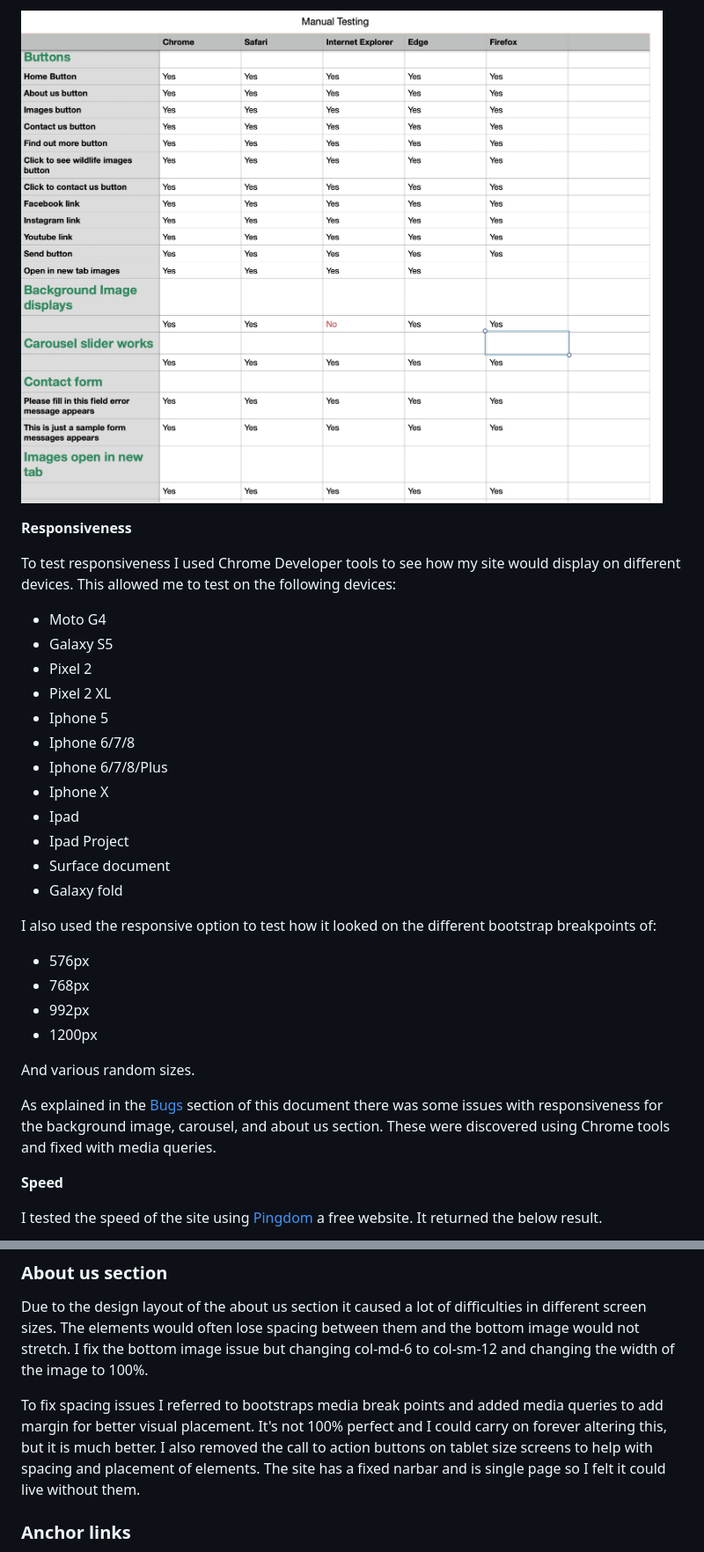
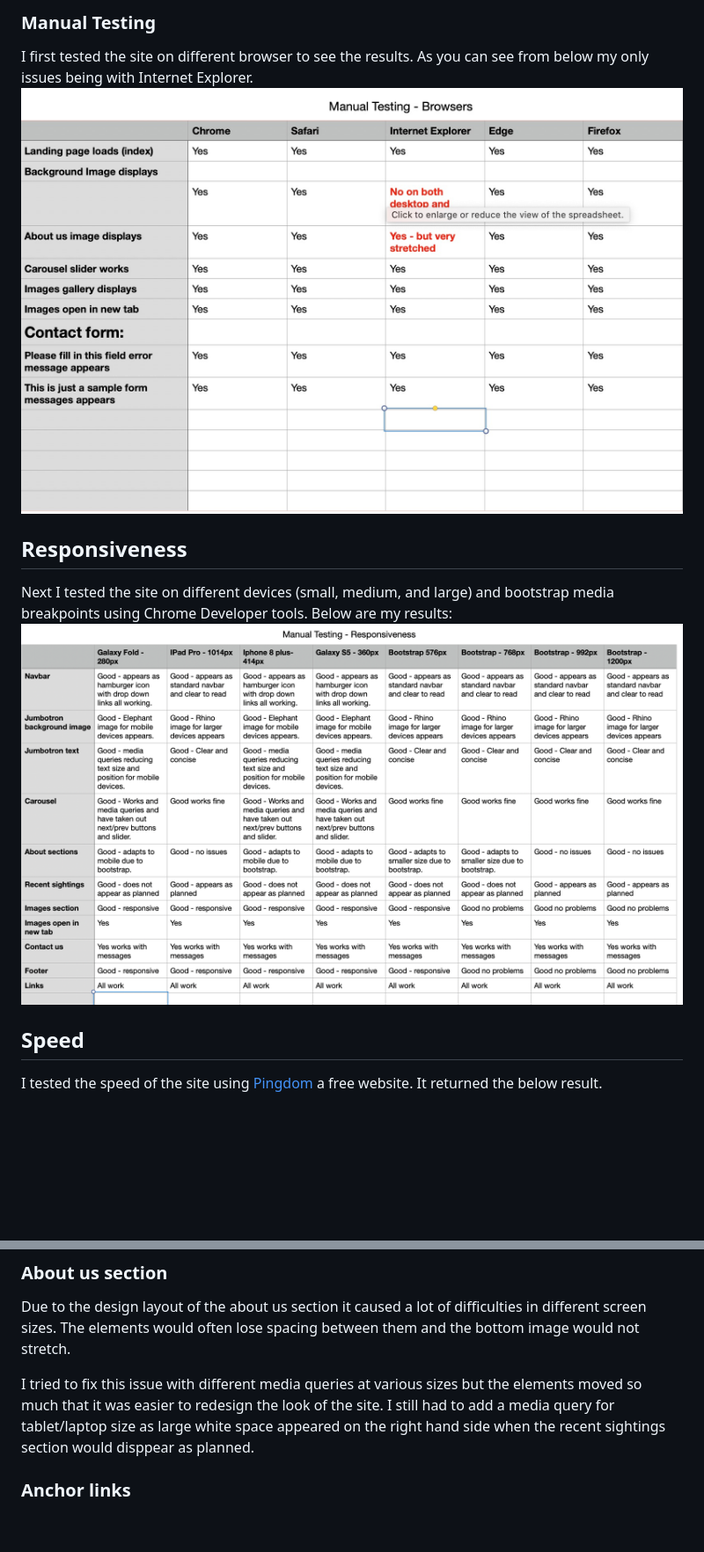
Before and after one commit to Code-Institute-Submissions/African-Explorers, a Markdown page: README.md, 2 parts joined by grey strips. Shown: that part at 88% size. Rendered like a GitHub page; pictures changed too: assets/images/manual-testing-browsers.jpg (added), assets/images/manual-testing-responsive.png (added), assets/images/manual-testing2.jpg (deleted); blank space fills up the shorter version.

```diff
--- a/README.md
+++ b/README.md
@@ -219,37 +221,16 @@ Here I tested all the links on the page and display of background images on diff
 
-![Manual Testing](/assets/images/manual-testing2.jpg)
+### Manual Testing
+
+I first tested the site on different browser to see the results. As you can see from below my only issues being with Internet Explorer.
+![Manual Testing Browsers](/assets/images/manual-testing-browsers.jpg)
+
+## Responsiveness
+
+Next I tested the site on different devices (small, medium, and large) and bootstrap media breakpoints using Chrome Developer tools. Below are my results:
+![Manual Testing Responsive](/assets/images/manual-testing-responsive.png)
 
 
-**Responsiveness**
-
-To test responsiveness I used Chrome Developer tools to see how my site would display on different devices.
-This allowed me to test on the following devices:
-
-* Moto G4
-* Galaxy S5
-* Pixel 2
-* Pixel 2 XL
-* Iphone 5
-* Iphone 6/7/8
-* Iphone 6/7/8/Plus
-* Iphone X
-* Ipad
-* Ipad Project
-* Surface document
-* Galaxy fold
-
-I also used the responsive option to test how it looked on the different bootstrap breakpoints of:
-
-* 576px
-* 768px
-* 992px
-* 1200px
-
-And various random sizes.
-
-As explained in the [Bugs](#bugs) section of this document there was some issues with responsiveness for the background image, carousel, and about us section. These were discovered using Chrome tools and fixed with media queries.
-
-**Speed**
+## Speed
 
 I tested the speed of the site using [Pingdom](https://tools.pingdom.com/) a free website. It returned the below result.
 
@@ -290,10 +271,9 @@ as I felt it would be fiddly to use the buttons on smaller screens away. It auto
 ### **About us section**
 
 Due to the design layout of the about us section it caused a lot of difficulties in different screen sizes. The elements would often lose spacing between them and the bottom image would not stretch.
-I fix the bottom image issue but changing col-md-6 to col-sm-12 and changing the width of the image to 100%.
 
-To fix spacing issues I referred to bootstraps media break points and added media queries to add margin for better visual placement. It's not 100% perfect and I could carry on forever altering this, but it is much better.
-I also removed the call to action buttons on tablet size screens to help with spacing and placement of elements. The site has a fixed narbar and is single page so I felt it could live without them.
+I tried to fix this issue with different media queries at various sizes but the elements moved so much that it was easier to redesign the look of the site. I still had to add a media query for tablet/laptop size as large white space appeared
+on the right hand side when the recent sightings section would disppear as planned.
 
 ### **Anchor links**
 
```
Also changed, not shown: other parts of README.md (+10 -5 lines), assets/images/autoprefixer.jpg (added), 1 other file.
